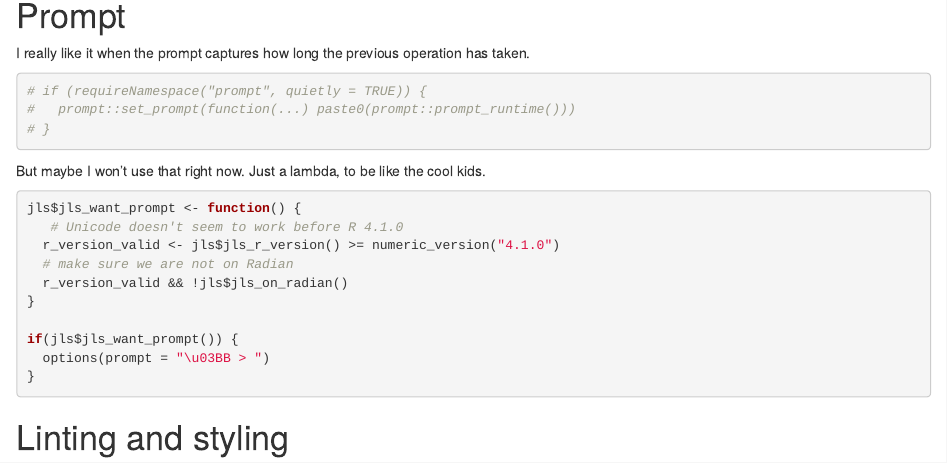
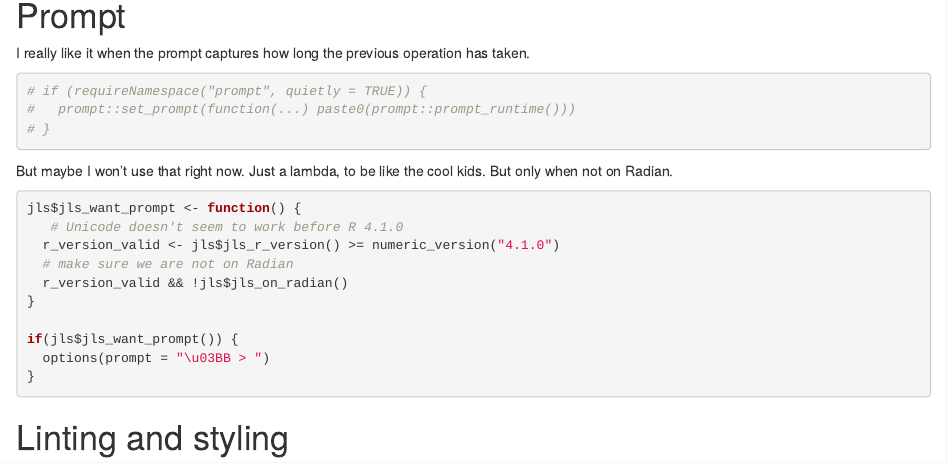
Before and after one commit to jameslairdsmith/dotfiles, an R Markdown document (R/Rprofile.Rmd): the page in a window 1100 px wide, from 3270 px down. Rendered offline with R 4.5, knitr and Pandoc, with nearby package versions.

Commit message:
Add note

````diff
--- a/R/Rprofile.Rmd
+++ b/R/Rprofile.Rmd
@@ -217,6 +217,7 @@ taken.
 ```
 
 But maybe I won't use that right now. Just a lambda, to be like the cool kids.
+But only when not on Radian.
 
 ```{r}
 jls$jls_want_prompt <- function() {
````
